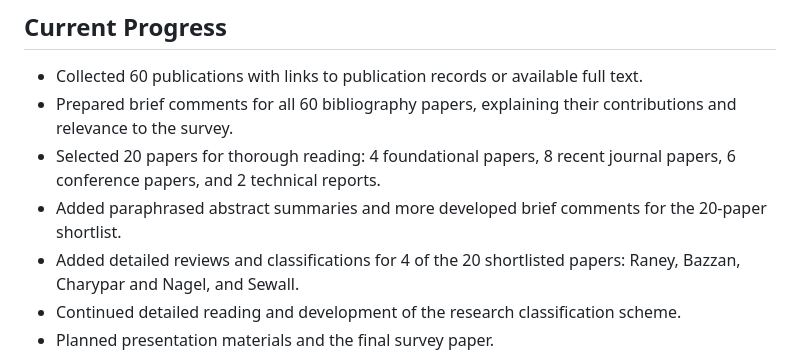
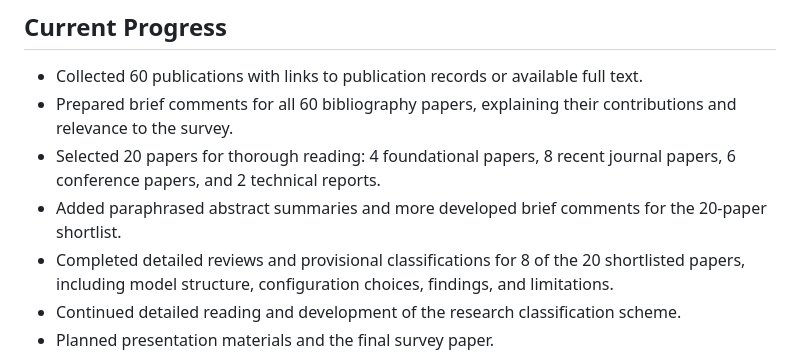
Before and after one commit to richbelcsi/richbelcsi.github.io, a Markdown page: README.md, the part around the change. GitHub-like rendering.

```diff
--- a/README.md
+++ b/README.md
@@ -20,7 +20,7 @@ The review also considers how the surveyed approaches could inform a future impl
 - Prepared brief comments for all 60 bibliography papers, explaining their contributions and relevance to the survey.
 - Selected 20 papers for thorough reading: 4 foundational papers, 8 recent journal papers, 6 conference papers, and 2 technical reports.
 - Added paraphrased abstract summaries and more developed brief comments for the 20-paper shortlist.
-- Added detailed reviews and classifications for 4 of the 20 shortlisted papers: Raney, Bazzan, Charypar and Nagel, and Sewall.
+- Completed detailed reviews and provisional classifications for 8 of the 20 shortlisted papers, including model structure, configuration choices, findings, and limitations.
 - Continued detailed reading and development of the research classification scheme.
 - Planned presentation materials and the final survey paper.
 
```
